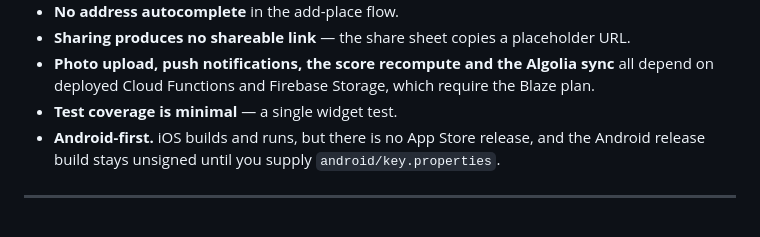
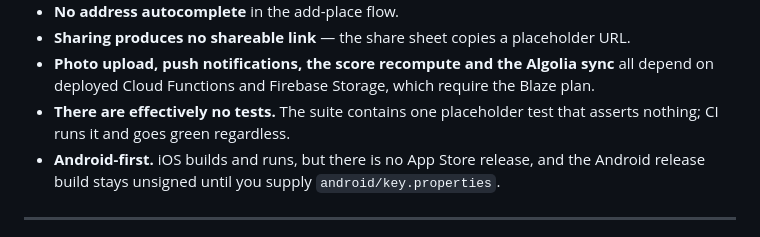
Before and after one commit to 23aneessss/jo3t-app, a Markdown page: README.md, the part around the change. GitHub-like rendering.

Commit message:
fix: clarify test coverage status in README.md

```diff
--- a/README.md
+++ b/README.md
@@ -159,7 +159,8 @@ are no raster art assets. The Arabic wordmark (جعت) is set in El Messiri, bun
 - **Sharing produces no shareable link** — the share sheet copies a placeholder URL.
 - **Photo upload, push notifications, the score recompute and the Algolia sync** all depend on
   deployed Cloud Functions and Firebase Storage, which require the Blaze plan.
-- **Test coverage is minimal** — a single widget test.
+- **There are effectively no tests.** The suite contains one placeholder test that asserts
+  nothing; CI runs it and goes green regardless.
 - **Android-first.** iOS builds and runs, but there is no App Store release, and the Android
   release build stays unsigned until you supply `android/key.properties`.
 
```
